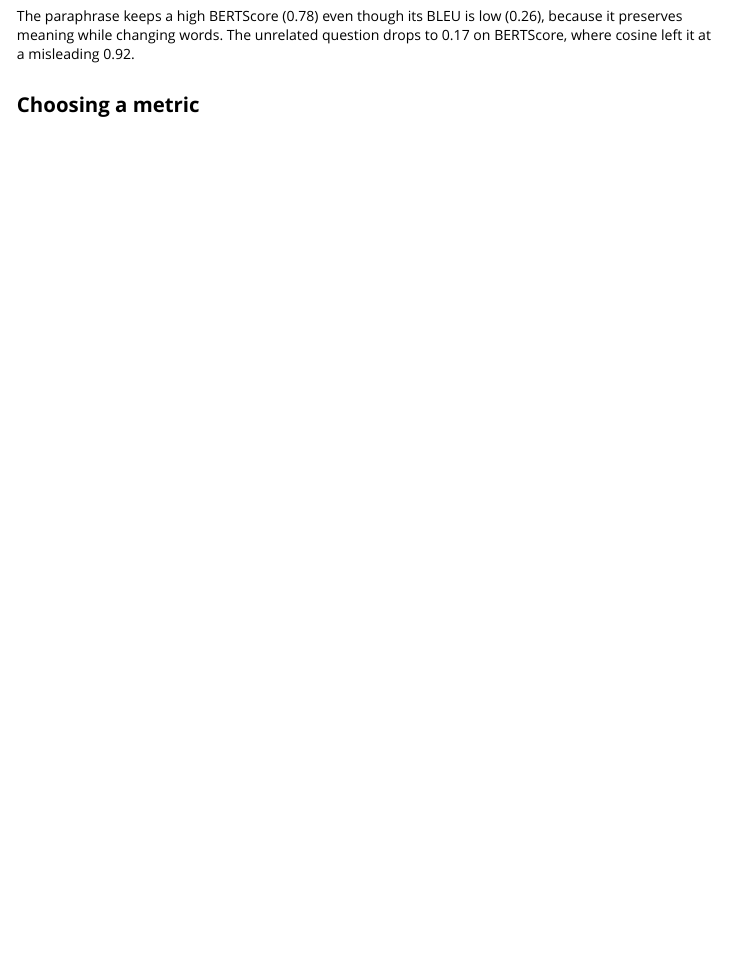
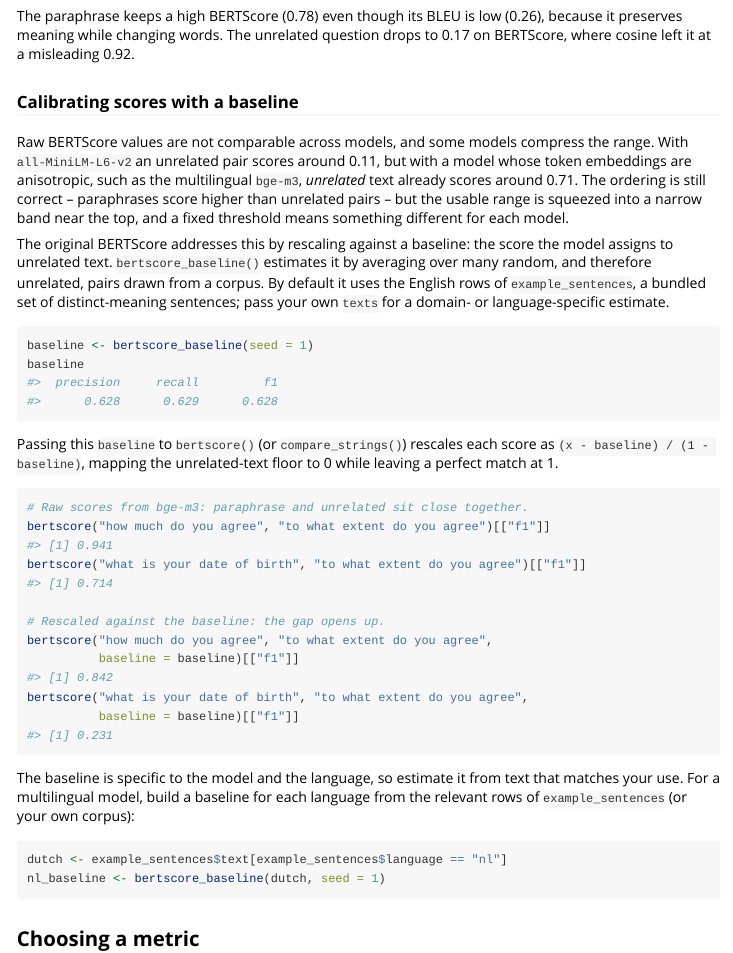
Before and after one commit to WillemSleegers/ditto, an R Markdown document (vignettes/ditto.Rmd): the page in a window 1100 px wide, from 3320 px down. Rendered offline with R 4.5, knitr and Pandoc, with nearby package versions.

Commit message:
Document baseline rescaling in the vignette
Adds a "Calibrating scores with a baseline" section explaining why some models
(e.g. bge-m3) compress the score range, how bertscore_baseline() estimates the
unrelated-text floor from example_sentences, and how passing it as `baseline`
rescales scores to restore separation. Includes a per-language baseline example.

Co-Authored-By: Claude Opus 4.8 <noreply@anthropic.com>

````diff
--- a/vignettes/ditto.Rmd
+++ b/vignettes/ditto.Rmd
@@ -228,6 +228,65 @@ The paraphrase keeps a high BERTScore (0.78) even though its BLEU is low
 question drops to 0.17 on BERTScore, where cosine left it at a misleading
 0.92.
 
+### Calibrating scores with a baseline
+
+Raw BERTScore values are not comparable across models, and some models compress
+the range. With `all-MiniLM-L6-v2` an unrelated pair scores around 0.11, but
+with a model whose token embeddings are anisotropic, such as the multilingual
+`bge-m3`, *unrelated* text already scores around 0.71. The ordering is still
+correct -- paraphrases score higher than unrelated pairs -- but the usable range
+is squeezed into a narrow band near the top, and a fixed threshold means
+something different for each model.
+
+The original BERTScore addresses this by rescaling against a baseline: the score
+the model assigns to unrelated text. `bertscore_baseline()` estimates it by
+averaging over many random, and therefore unrelated, pairs drawn from a corpus.
+By default it uses the English rows of `example_sentences`, a bundled set of
+distinct-meaning sentences; pass your own `texts` for a domain- or
+language-specific estimate.
+
+```{r}
+#| label: baseline
+#| eval: false
+baseline <- bertscore_baseline(seed = 1)
+baseline
+#>  precision     recall         f1
+#>      0.628      0.629      0.628
+```
+
+Passing this `baseline` to `bertscore()` (or `compare_strings()`) rescales each
+score as `(x - baseline) / (1 - baseline)`, mapping the unrelated-text floor to
+0 while leaving a perfect match at 1.
+
+```{r}
+#| label: baseline-rescale
+#| eval: false
+# Raw scores from bge-m3: paraphrase and unrelated sit close together.
+bertscore("how much do you agree", "to what extent do you agree")[["f1"]]
+#> [1] 0.941
+bertscore("what is your date of birth", "to what extent do you agree")[["f1"]]
+#> [1] 0.714
+
+# Rescaled against the baseline: the gap opens up.
+bertscore("how much do you agree", "to what extent do you agree",
+          baseline = baseline)[["f1"]]
+#> [1] 0.842
+bertscore("what is your date of birth", "to what extent do you agree",
+          baseline = baseline)[["f1"]]
+#> [1] 0.231
+```
+
+The baseline is specific to the model and the language, so estimate it from text
+that matches your use. For a multilingual model, build a baseline for each
+language from the relevant rows of `example_sentences` (or your own corpus):
+
+```{r}
+#| label: baseline-language
+#| eval: false
+dutch <- example_sentences$text[example_sentences$language == "nl"]
+nl_baseline <- bertscore_baseline(dutch, seed = 1)
+```
+
 ## Choosing a metric
 
 The metrics answer different questions, so the choice follows from what counts
````
